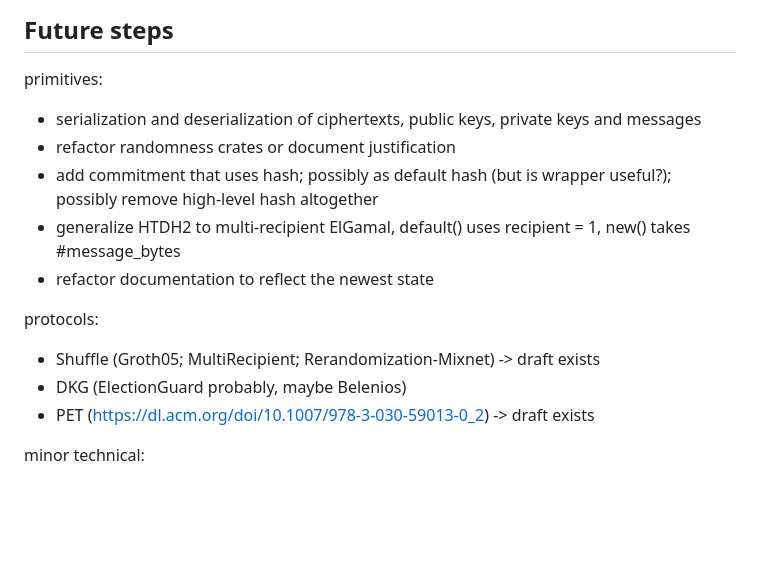
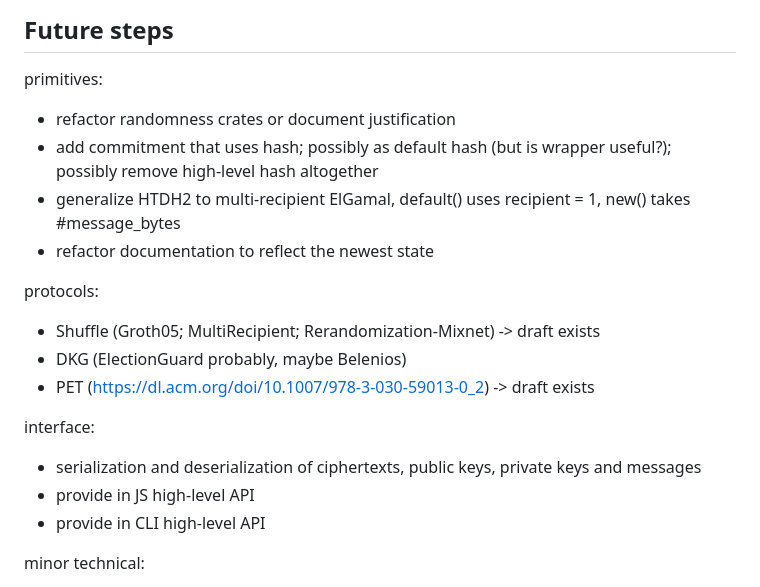
Before and after one commit to caterpillar-voting/core-rust, a Markdown page: core/DEVELOP.md, the part around the change. Drawn GitHub-style; blank space fills up the shorter version.

Commit message:
doc: Update DEVELOP.md

```diff
--- a/core/DEVELOP.md
+++ b/core/DEVELOP.md
@@ -134,7 +134,6 @@ Points of interest:
 ## Future steps
 
 primitives:
-- serialization and deserialization of ciphertexts, public keys, private keys and messages
 - refactor randomness crates or document justification
 - add commitment that uses hash; possibly as default hash (but is wrapper useful?); possibly remove high-level hash altogether
 - generalize HTDH2 to multi-recipient ElGamal, default() uses recipient = 1, new() takes #message_bytes
@@ -145,6 +144,11 @@ protocols:
 - DKG (ElectionGuard probably, maybe Belenios)
 - PET (https://dl.acm.org/doi/10.1007/978-3-030-59013-0_2) -> draft exists
 
+interface:
+- serialization and deserialization of ciphertexts, public keys, private keys and messages
+- provide in JS high-level API
+- provide in CLI high-level API
+
 minor technical:
 - when to implement which default traits? is there any harm in doing so?
 - add convenience Add/Mul; also MultiAdd (in particular, for M-R-ElGamal); but does this not hide important details about allocation/copy/clone?
```
